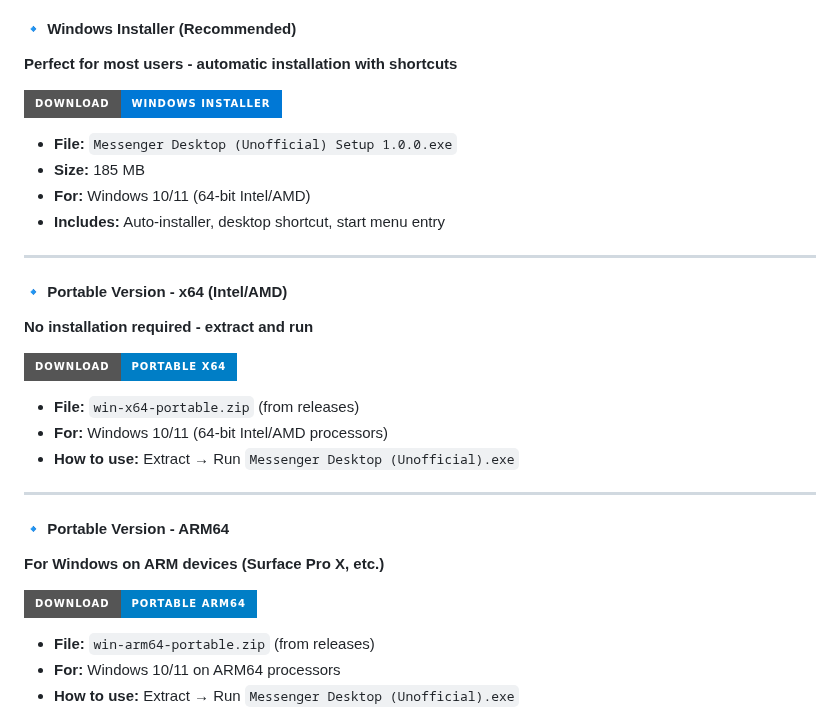
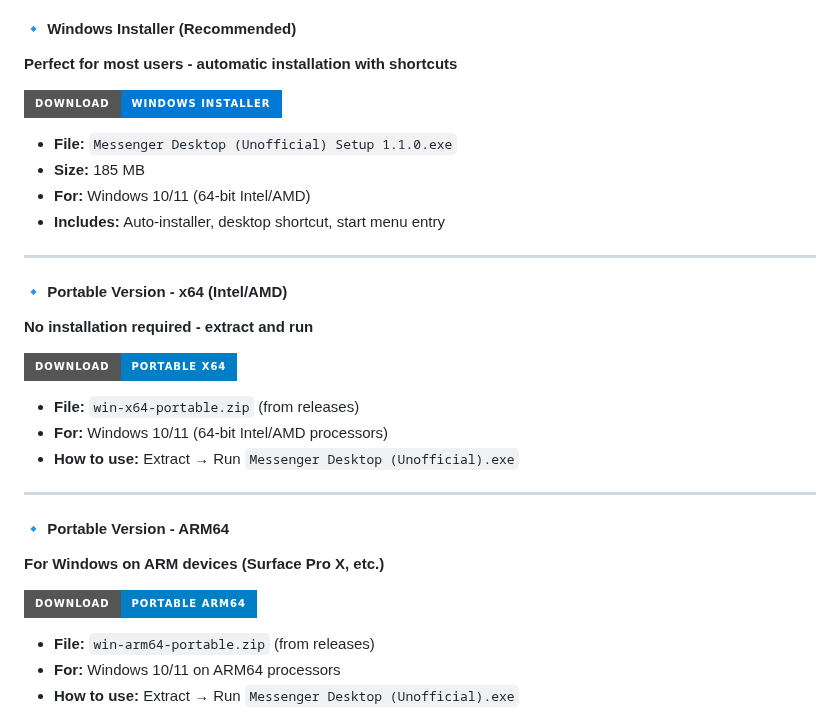
Before and after one commit to WinTer1165/Messenger-Desktop-Client-Unofficial, a Markdown page: README.md, the part around one of its changes. GitHub-like rendering; badges without logos.

Commit message:
Update download links and version numbers in README

```diff
--- a/README.md
+++ b/README.md
@@ -30,5 +30,5 @@ Choose the version that matches your system:
 
-- **File:** `Messenger Desktop (Unofficial) Setup 1.0.0.exe`
+- **File:** `Messenger Desktop (Unofficial) Setup 1.1.0.exe`
 - **Size:** 185 MB
 - **For:** Windows 10/11 (64-bit Intel/AMD)
 - **Includes:** Auto-installer, desktop shortcut, start menu entry
```
Also changed, not shown: other parts of README.md (+3 -3 lines).
